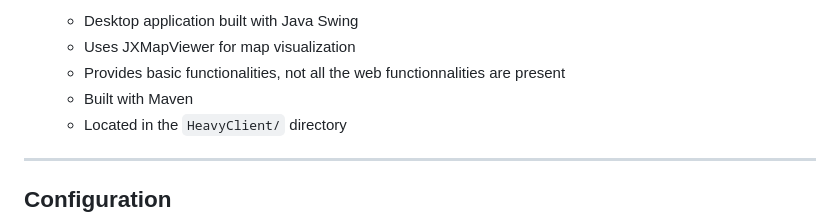
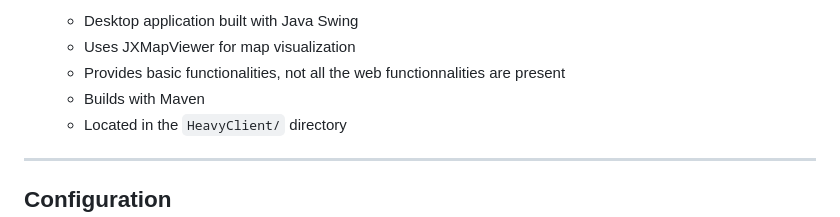
Before and after one commit to MariusPisto/jc-biking, a Markdown page: LetsGoBiking/README.md, the part around the change. GitHub-like rendering.

Commit message:
Update LetsGoBiking/README.md
Co-authored-by: Corentin Bonjour <167758600+corentinbjr@users.noreply.github.com>

```diff
--- a/LetsGoBiking/README.md
+++ b/LetsGoBiking/README.md
@@ -128,7 +128,7 @@ The project splits in several components:
     - Desktop application built with Java Swing
     - Uses JXMapViewer for map visualization
     - Provides basic functionalities, not all the web functionnalities are present
-    - Built with Maven
+    - Builds with Maven
     - Located in the `HeavyClient/` directory
 
 -----
```
